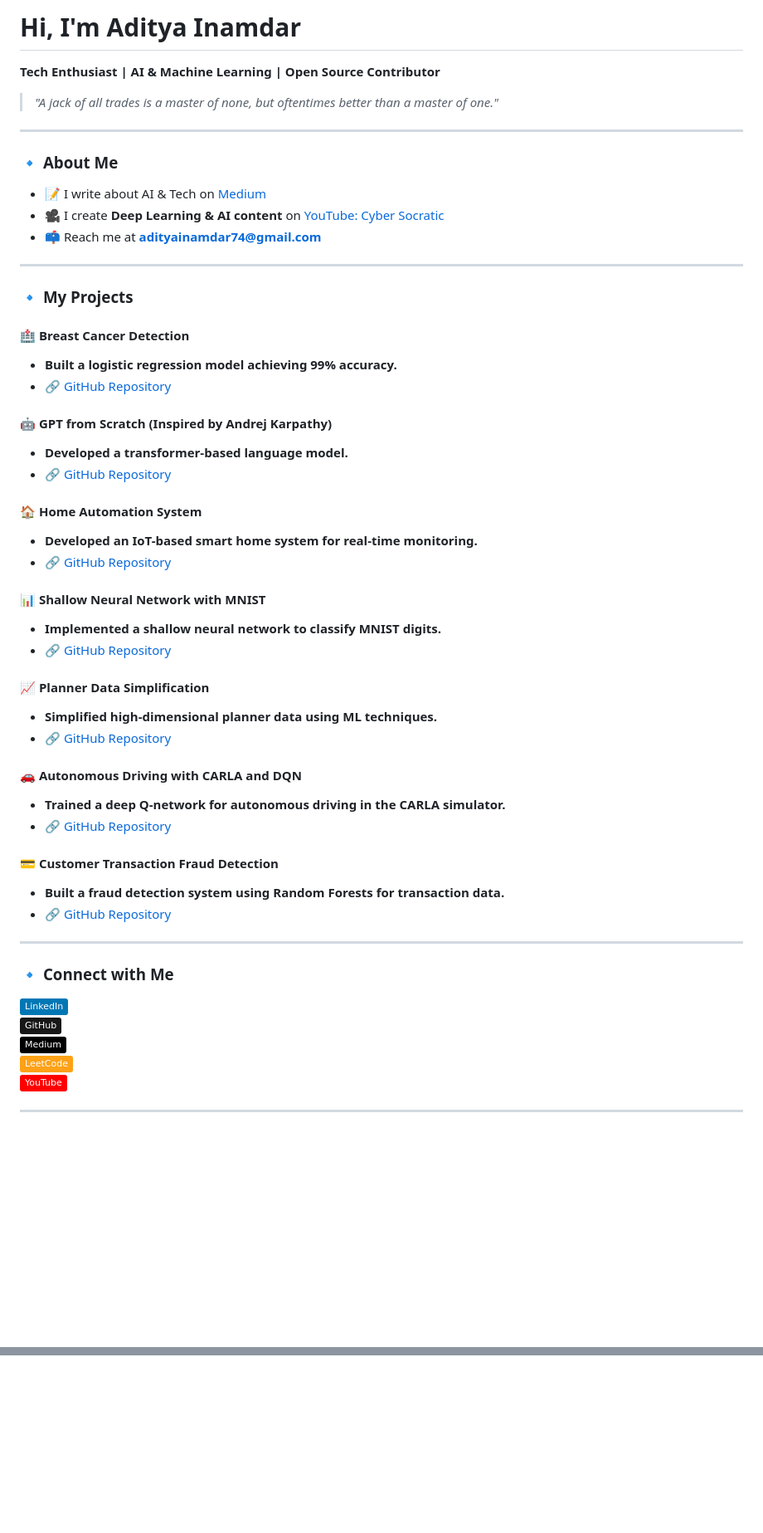
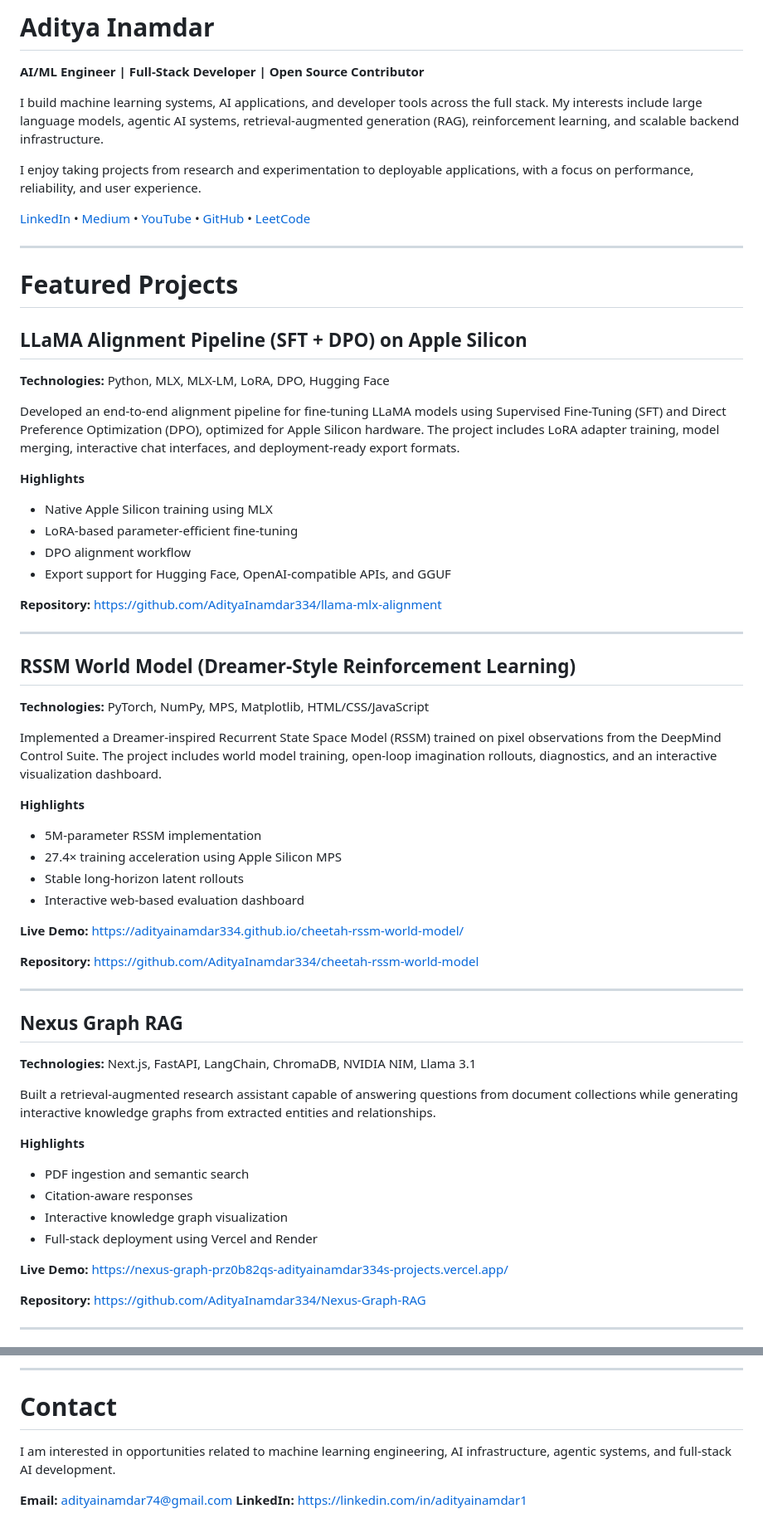
Before and after one commit to AdityaInamdar334/AdityaInamdar334, a Markdown page: README.md, 2 parts joined by grey strips. Shown at 83% size. Rendered like a GitHub page; badges without logos; blank space fills up the shorter version.

Commit message:
Revise README with new projects and skills
Updated personal information and project details in README.

```diff
--- a/README.md
+++ b/README.md
@@ -1,55 +1,74 @@
-# Hi, I'm Aditya Inamdar
+# Aditya Inamdar
 
-**Tech Enthusiast | AI & Machine Learning | Open Source Contributor**
+**AI/ML Engineer | Full-Stack Developer | Open Source Contributor**
 
-> *"A jack of all trades is a master of none, but oftentimes better than a master of one."*
+I build machine learning systems, AI applications, and developer tools across the full stack. My interests include large language models, agentic AI systems, retrieval-augmented generation (RAG), reinforcement learning, and scalable backend infrastructure.
+
+I enjoy taking projects from research and experimentation to deployable applications, with a focus on performance, reliability, and user experience.
+
+[LinkedIn](https://linkedin.com/in/adityainamdar1) • [Medium](https://medium.com/@inamdaraditya) • [YouTube](https://youtube.com/@CyberSocratic) • [GitHub](https://github.com/AdityaInamdar334) • [LeetCode](https://leetcode.com/u/AdityaInamdar334/)
 
 ---
 
-### 🔹 **About Me**
-- 📝 I write about AI & Tech on [Medium](https://medium.com/@inamdaraditya98)
-- 🎥 I create **Deep Learning & AI content** on [YouTube: Cyber Socratic](https://www.youtube.com/@cybersocratic)
-- 📫 Reach me at **adityainamdar74@gmail.com**
+# Featured Projects
+
+## LLaMA Alignment Pipeline (SFT + DPO) on Apple Silicon
+
+**Technologies:** Python, MLX, MLX-LM, LoRA, DPO, Hugging Face
+
+Developed an end-to-end alignment pipeline for fine-tuning LLaMA models using Supervised Fine-Tuning (SFT) and Direct Preference Optimization (DPO), optimized for Apple Silicon hardware. The project includes LoRA adapter training, model merging, interactive chat interfaces, and deployment-ready export formats.
+
+**Highlights**
+
+* Native Apple Silicon training using MLX
+* LoRA-based parameter-efficient fine-tuning
+* DPO alignment workflow
+* Export support for Hugging Face, OpenAI-compatible APIs, and GGUF
+
+**Repository:**
+https://github.com/AdityaInamdar334/llama-mlx-alignment
 
 ---
 
-### 🔹 **My Projects**
-#### 🏥 **Breast Cancer Detection**
-- **Built a logistic regression model achieving 99% accuracy.**
-- 🔗 [GitHub Repository](https://github.com/AdityaInamdar334/breast-cancer-logistic-regression)
+## RSSM World Model (Dreamer-Style Reinforcement Learning)
 
-#### 🤖 **GPT from Scratch (Inspired by Andrej Karpathy)**
-- **Developed a transformer-based language model.**
-- 🔗 [GitHub Repository](https://github.com/AdityaInamdar334/gpt-from-scratch)
+**Technologies:** PyTorch, NumPy, MPS, Matplotlib, HTML/CSS/JavaScript
 
-#### 🏠 **Home Automation System**
-- **Developed an IoT-based smart home system for real-time monitoring.**
-- 🔗 [GitHub Repository](https://github.com/AdityaInamdar334/HOME-AUTOMATION)
+Implemented a Dreamer-inspired Recurrent State Space Model (RSSM) trained on pixel observations from the DeepMind Control Suite. The project includes world model training, open-loop imagination rollouts, diagnostics, and an interactive visualization dashboard.
 
-#### 📊 **Shallow Neural Network with MNIST**
-- **Implemented a shallow neural network to classify MNIST digits.**
-- 🔗 [GitHub Repository](https://github.com/AdityaInamdar334/shallow-net-with-mnist)
+**Highlights**
 
-#### 📈 **Planner Data Simplification**
-- **Simplified high-dimensional planner data using ML techniques.**
-- 🔗 [GitHub Repository](https://github.com/AdityaInamdar334/Plannar-data-simplification)
+* 5M-parameter RSSM implementation
+* 27.4× training acceleration using Apple Silicon MPS
+* Stable long-horizon latent rollouts
+* Interactive web-based evaluation dashboard
 
-#### 🚗 **Autonomous Driving with CARLA and DQN**
-- **Trained a deep Q-network for autonomous driving in the CARLA simulator.**
-- 🔗 [GitHub Repository](https://github.com/AdityaInamdar334/carla-dqn-autonomous-driving)
+**Live Demo:**
+https://adityainamdar334.github.io/cheetah-rssm-world-model/
 
-#### 💳 **Customer Transaction Fraud Detection**
-- **Built a fraud detection system using Random Forests for transaction data.**
-- 🔗 [GitHub Repository](https://github.com/AdityaInamdar334/Customer-Transaction-Fraud-Detection-using-Random-Forest)
+**Repository:**
+https://github.com/AdityaInamdar334/cheetah-rssm-world-model
 
 ---
 
-### 🔹 **Connect with Me**
-[![LinkedIn](https://img.shields.io/badge/-LinkedIn-0077B5?style=flat&logo=linkedin&logoColor=white)](https://www.linkedin.com/in/adityainamdar1)
-[![GitHub](https://img.shields.io/badge/-GitHub-181717?style=flat&logo=github&logoColor=white)](https://github.com/AdityaInamdar334)
-[![Medium](https://img.shields.io/badge/-Medium-000000?style=flat&logo=medium&logoColor=white)](https://medium.com/@inamdaraditya98)
-[![LeetCode](https://img.shields.io/badge/-LeetCode-FFA116?style=flat&logo=leetcode&logoColor=white)](https://www.leetcode.com/adityainamdar74)
-[![YouTube](https://img.shields.io/badge/-YouTube-FF0000?style=flat&logo=youtube&logoColor=white)](https://www.youtube.com/@cybersocratic)
+## Nexus Graph RAG
+
+**Technologies:** Next.js, FastAPI, LangChain, ChromaDB, NVIDIA NIM, Llama 3.1
+
+Built a retrieval-augmented research assistant capable of answering questions from document collections while generating interactive knowledge graphs from extracted entities and relationships.
+
+**Highlights**
+
+* PDF ingestion and semantic search
+* Citation-aware responses
+* Interactive knowledge graph visualization
+* Full-stack deployment using Vercel and Render
+
+**Live Demo:**
+https://nexus-graph-prz0b82qs-adityainamdar334s-projects.vercel.app/
+
+**Repository:**
+https://github.com/AdityaInamdar334/Nexus-Graph-RAG
 
 ---
 
@@ -67,0 +166,8 @@
+---
+
+# Contact
+
+I am interested in opportunities related to machine learning engineering, AI infrastructure, agentic systems, and full-stack AI development.
+
+**Email:** [adityainamdar74@gmail.com](mailto:adityainamdar74@gmail.com)
+**LinkedIn:** https://linkedin.com/in/adityainamdar1
```
Also changed, not shown: other parts of README.md (+88 -9 lines).
